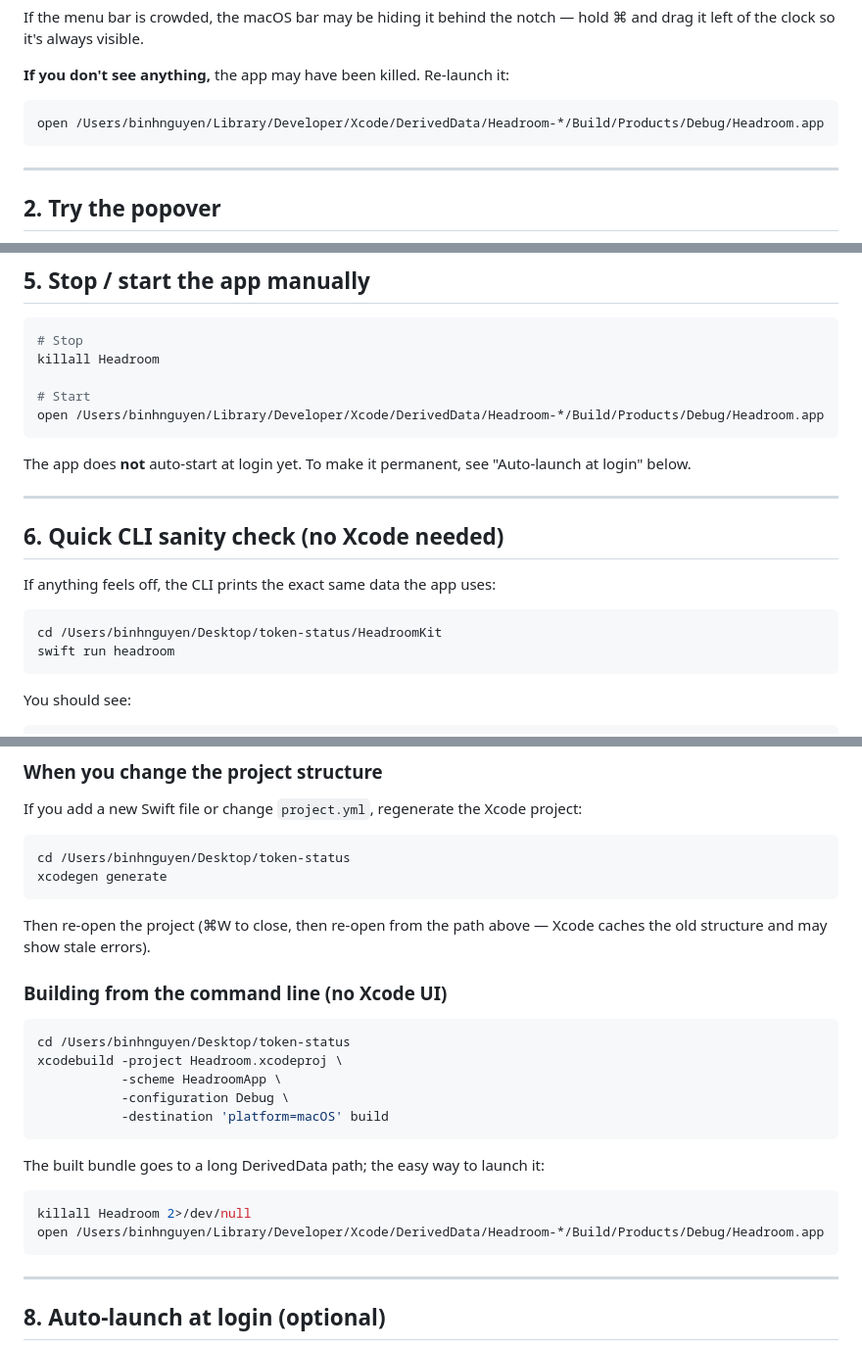
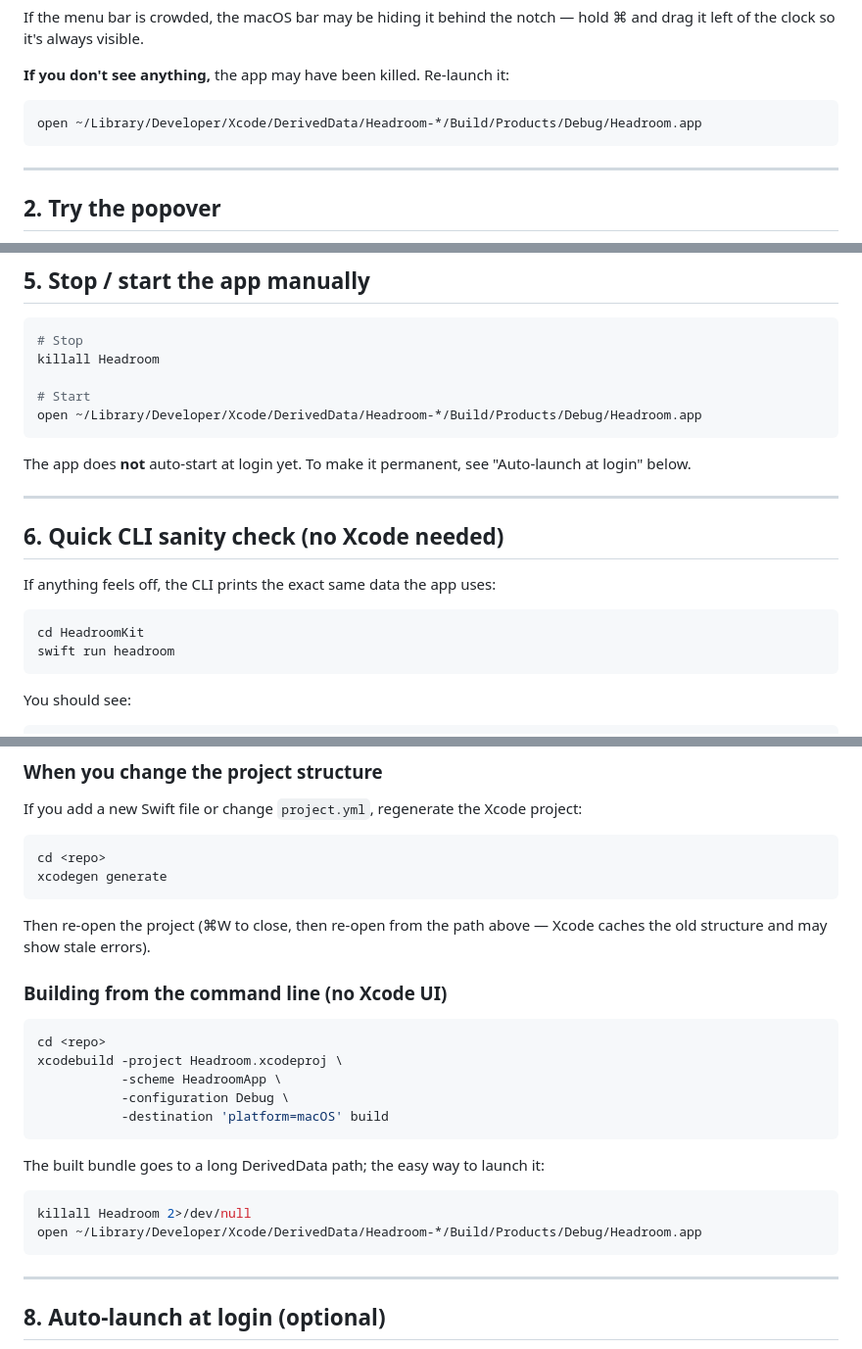
Before and after one commit to nvbinh15/headroom, a Markdown page: TESTING.md, 3 parts joined by grey strips. Shown at 98% size. Drawn GitHub-style.

Commit message:
docs: genericize absolute paths
Replaces hardcoded /Users/binhnguyen/... paths with ~/Library/... for
DerivedData and relative paths (HeadroomKit, Headroom.xcodeproj) for the
repo root, so the guide works regardless of where the repo is cloned.

Co-Authored-By: Claude Opus 4.7 (1M context) <noreply@anthropic.com>

````diff
--- a/TESTING.md
+++ b/TESTING.md
@@ -24,7 +24,7 @@ hold ⌘ and drag it left of the clock so it's always visible.
 **If you don't see anything,** the app may have been killed. Re-launch it:
 
 ```sh
-open /Users/binhnguyen/Library/Developer/Xcode/DerivedData/Headroom-*/Build/Products/Debug/Headroom.app
+open ~/Library/Developer/Xcode/DerivedData/Headroom-*/Build/Products/Debug/Headroom.app
 ```
 
 ---
@@ -86,7 +86,7 @@ to index the widget. Try:
 killall Headroom
 
 # Start
-open /Users/binhnguyen/Library/Developer/Xcode/DerivedData/Headroom-*/Build/Products/Debug/Headroom.app
+open ~/Library/Developer/Xcode/DerivedData/Headroom-*/Build/Products/Debug/Headroom.app
 ```
 
 The app does **not** auto-start at login yet. To make it permanent, see
@@ -99,7 +99,7 @@ The app does **not** auto-start at login yet. To make it permanent, see
 If anything feels off, the CLI prints the exact same data the app uses:
 
 ```sh
-cd /Users/binhnguyen/Desktop/token-status/HeadroomKit
+cd HeadroomKit
 swift run headroom
 ```
 
@@ -161,7 +161,7 @@ If you add a new Swift file or change `project.yml`, regenerate the Xcode
 project:
 
 ```sh
-cd /Users/binhnguyen/Desktop/token-status
+cd <repo>
 xcodegen generate
 ```
 
@@ -171,7 +171,7 @@ Xcode caches the old structure and may show stale errors).
 ### Building from the command line (no Xcode UI)
 
 ```sh
-cd /Users/binhnguyen/Desktop/token-status
+cd <repo>
 xcodebuild -project Headroom.xcodeproj \
            -scheme HeadroomApp \
            -configuration Debug \
@@ -182,7 +182,7 @@ The built bundle goes to a long DerivedData path; the easy way to launch it:
 
 ```sh
 killall Headroom 2>/dev/null
-open /Users/binhnguyen/Library/Developer/Xcode/DerivedData/Headroom-*/Build/Products/Debug/Headroom.app
+open ~/Library/Developer/Xcode/DerivedData/Headroom-*/Build/Products/Debug/Headroom.app
 ```
 
 ---
````
Also changed, not shown: other parts of TESTING.md (+1 -1 lines).
